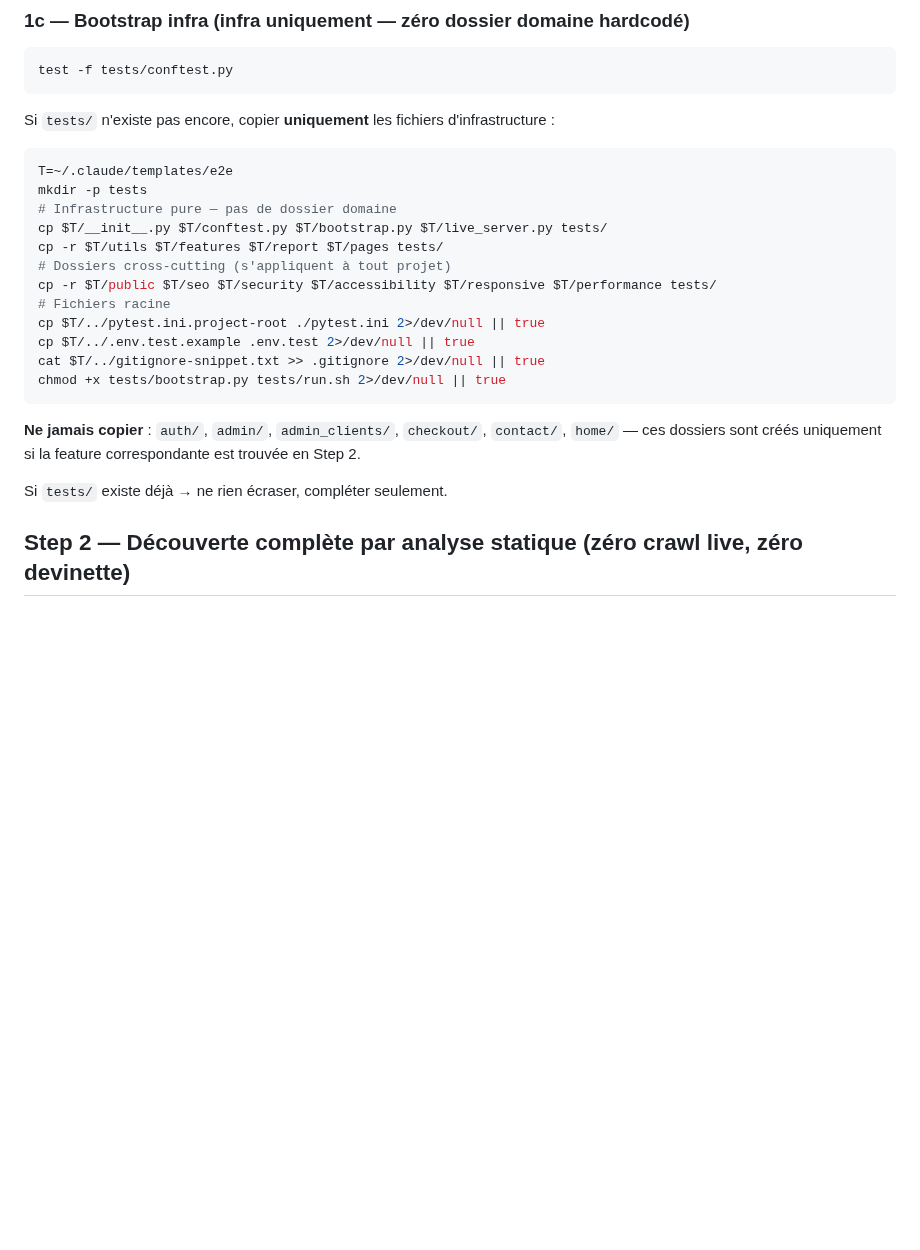
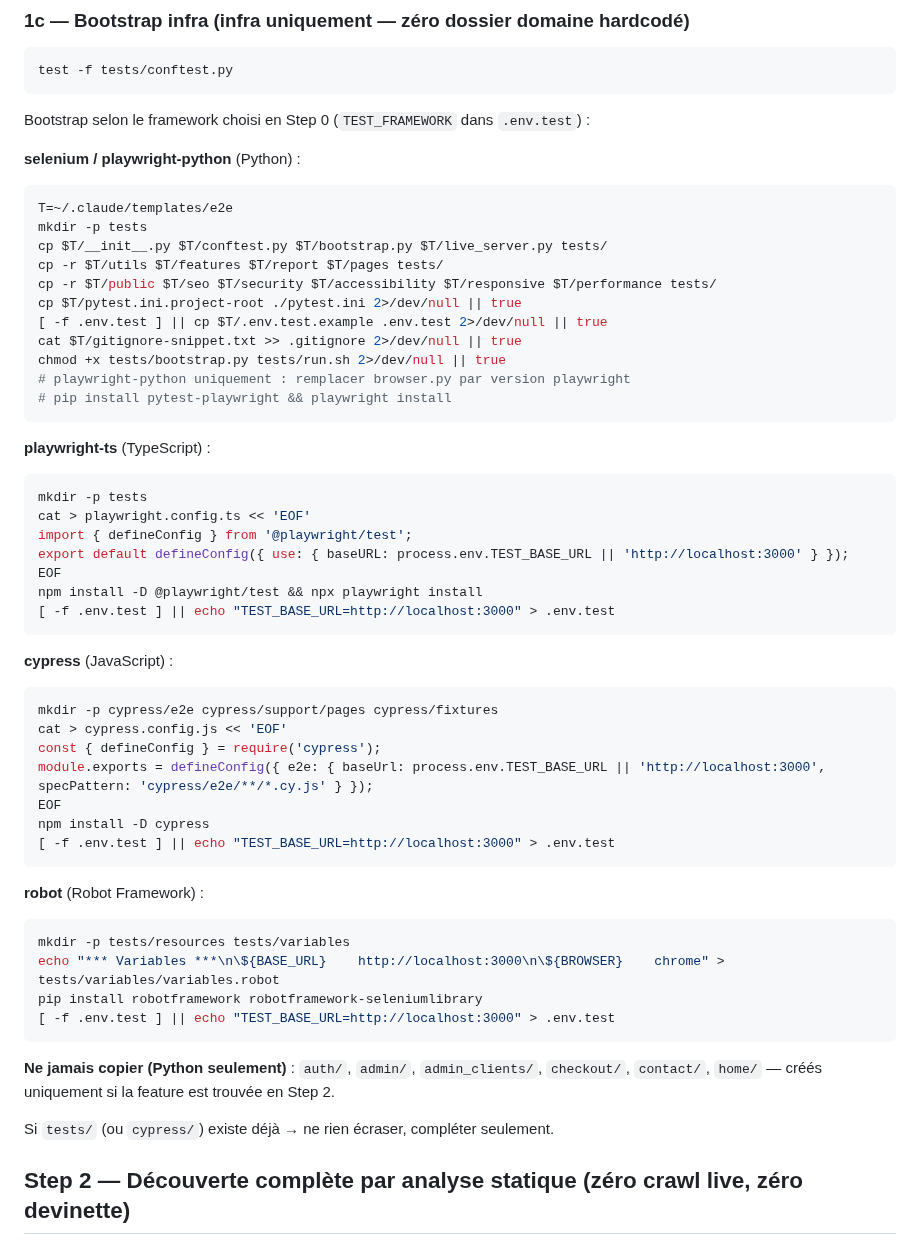
Before and after one commit to Aronbfrt/test-end-to-end, a Markdown page: commands/e2e-audit.md, the part around the change. Drawn GitHub-style; blank space fills up the shorter version.

Commit message:
fix: 4 bugs critiques
- Bootstrap paths: $T/../ → $T/ (pytest.ini, .env.test.example, gitignore-snippet, run.sh)
- .env.test: ne pas écraser si déjà créé par l'onboarding (guard [ -f .env.test ])
- Bootstrap framework-specific: Cypress crée cypress/e2e/ pas tests/, Playwright TS setup npm
- Robot Framework: structure resources/variables dédiée

````diff
--- a/commands/e2e-audit.md
+++ b/commands/e2e-audit.md
@@ -137,26 +137,56 @@ Lire chaque fichier en entier, comprendre l'intention de chaque test, puis le r
 test -f tests/conftest.py
 ```
 
-Si `tests/` n'existe pas encore, copier **uniquement** les fichiers d'infrastructure :
+Bootstrap selon le framework choisi en Step 0 (`TEST_FRAMEWORK` dans `.env.test`) :
 
+**selenium / playwright-python** (Python) :
 ```bash
 T=~/.claude/templates/e2e
 mkdir -p tests
-# Infrastructure pure — pas de dossier domaine
 cp $T/__init__.py $T/conftest.py $T/bootstrap.py $T/live_server.py tests/
 cp -r $T/utils $T/features $T/report $T/pages tests/
-# Dossiers cross-cutting (s'appliquent à tout projet)
 cp -r $T/public $T/seo $T/security $T/accessibility $T/responsive $T/performance tests/
-# Fichiers racine
-cp $T/../pytest.ini.project-root ./pytest.ini 2>/dev/null || true
-cp $T/../.env.test.example .env.test 2>/dev/null || true
-cat $T/../gitignore-snippet.txt >> .gitignore 2>/dev/null || true
+cp $T/pytest.ini.project-root ./pytest.ini 2>/dev/null || true
+[ -f .env.test ] || cp $T/.env.test.example .env.test 2>/dev/null || true
+cat $T/gitignore-snippet.txt >> .gitignore 2>/dev/null || true
 chmod +x tests/bootstrap.py tests/run.sh 2>/dev/null || true
+# playwright-python uniquement : remplacer browser.py par version playwright
+# pip install pytest-playwright && playwright install
 ```
 
-**Ne jamais copier** : `auth/`, `admin/`, `admin_clients/`, `checkout/`, `contact/`, `home/` — ces dossiers sont créés uniquement si la feature correspondante est trouvée en Step 2.
+**playwright-ts** (TypeScript) :
+```bash
+mkdir -p tests
+cat > playwright.config.ts << 'EOF'
+import { defineConfig } from '@playwright/test';
+export default defineConfig({ use: { baseURL: process.env.TEST_BASE_URL || 'http://localhost:3000' } });
+EOF
+npm install -D @playwright/test && npx playwright install
+[ -f .env.test ] || echo "TEST_BASE_URL=http://localhost:3000" > .env.test
+```
 
-Si `tests/` existe déjà → ne rien écraser, compléter seulement.
+**cypress** (JavaScript) :
+```bash
+mkdir -p cypress/e2e cypress/support/pages cypress/fixtures
+cat > cypress.config.js << 'EOF'
+const { defineConfig } = require('cypress');
+module.exports = defineConfig({ e2e: { baseUrl: process.env.TEST_BASE_URL || 'http://localhost:3000', specPattern: 'cypress/e2e/**/*.cy.js' } });
+EOF
+npm install -D cypress
+[ -f .env.test ] || echo "TEST_BASE_URL=http://localhost:3000" > .env.test
+```
+
+**robot** (Robot Framework) :
+```bash
+mkdir -p tests/resources tests/variables
+echo "*** Variables ***\n\${BASE_URL}    http://localhost:3000\n\${BROWSER}    chrome" > tests/variables/variables.robot
+pip install robotframework robotframework-seleniumlibrary
+[ -f .env.test ] || echo "TEST_BASE_URL=http://localhost:3000" > .env.test
+```
+
+**Ne jamais copier (Python seulement)** : `auth/`, `admin/`, `admin_clients/`, `checkout/`, `contact/`, `home/` — créés uniquement si la feature est trouvée en Step 2.
+
+Si `tests/` (ou `cypress/`) existe déjà → ne rien écraser, compléter seulement.
 
 ## Step 2 — Découverte complète par analyse statique (zéro crawl live, zéro devinette)
 
````
Also changed, not shown: commands/e2e-init.md (+3 -3 lines).
